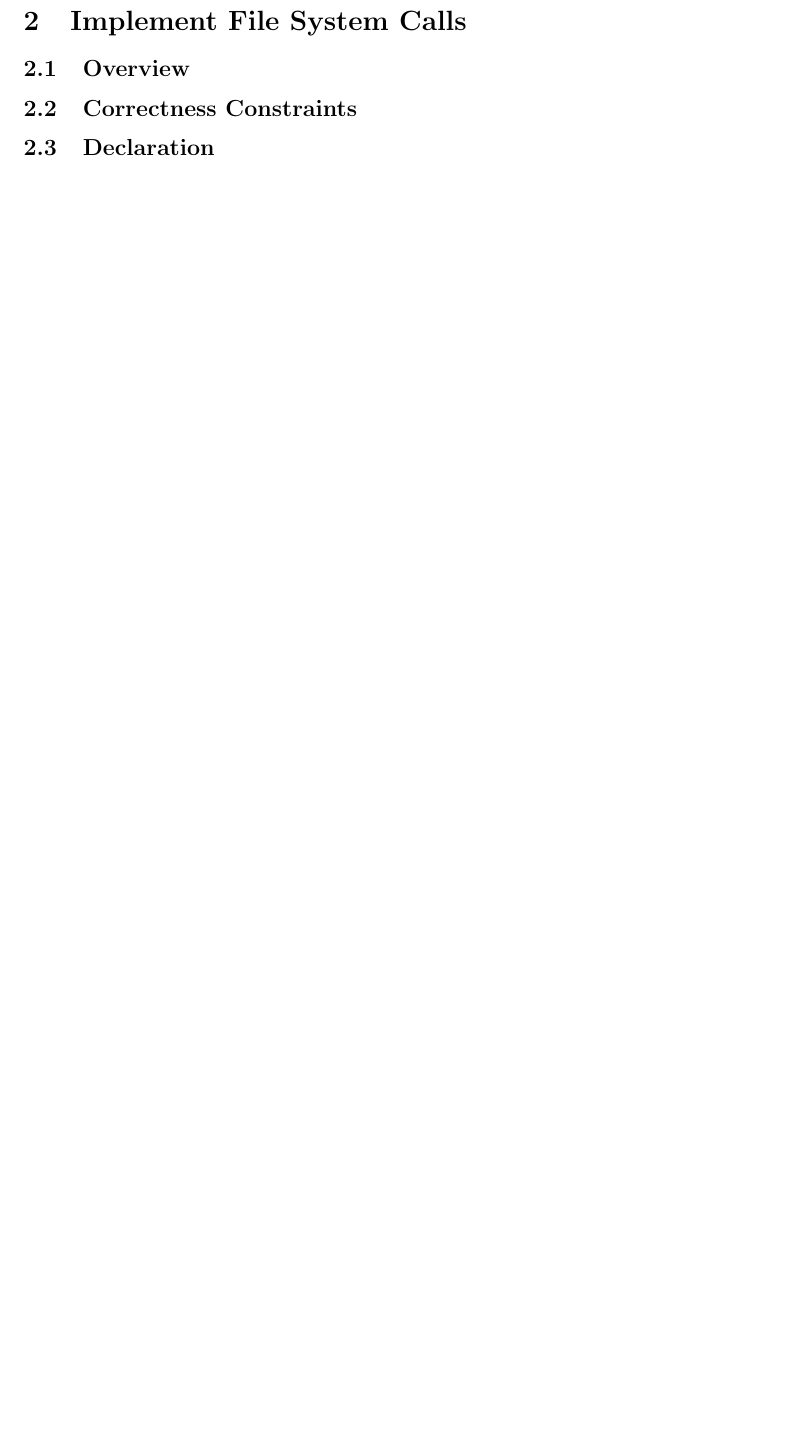
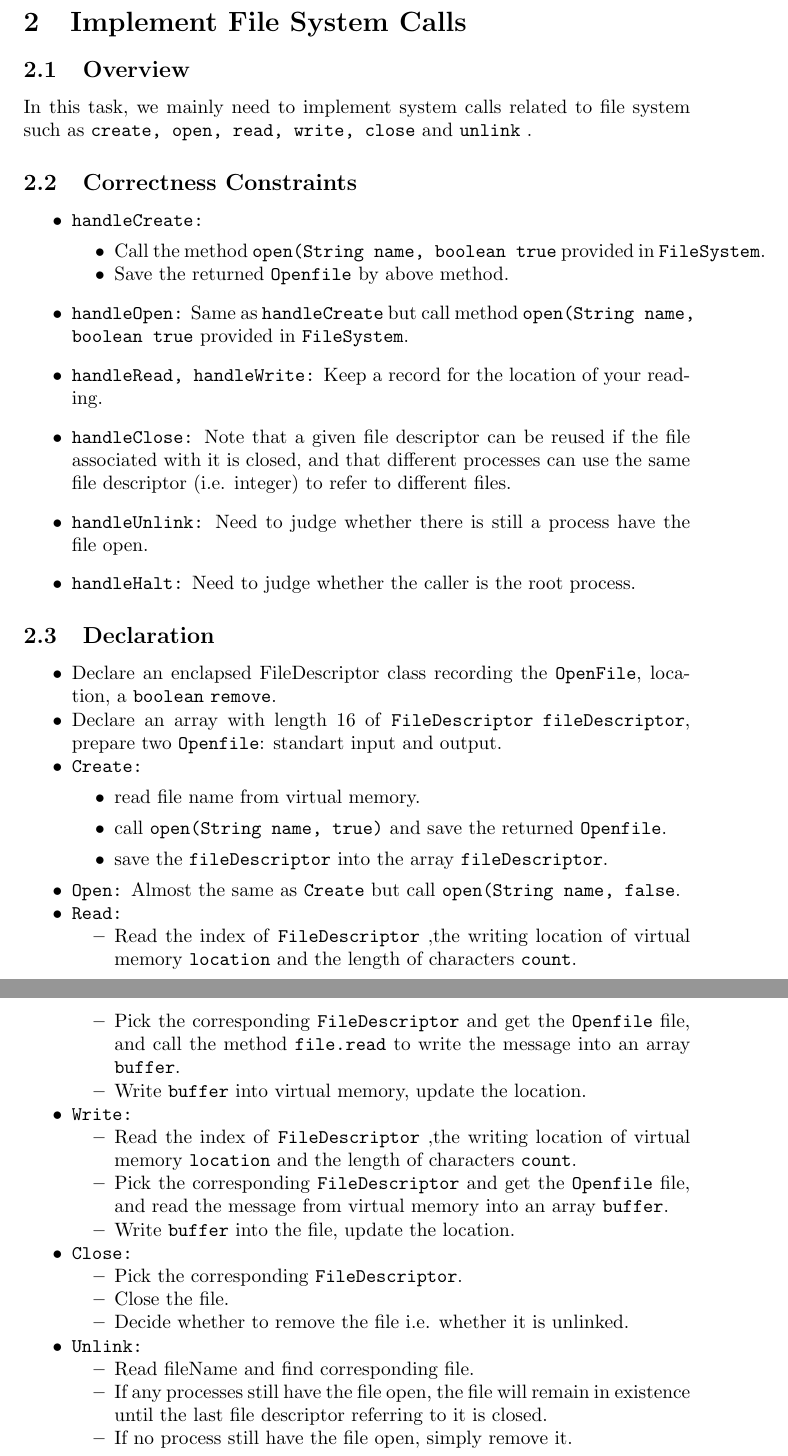
Before and after one commit to bcip/nachos, a LaTeX document (report/project2/report2.tex): part of page 3 of 3 before the commit and two parts of pages 2 and 3 of 4 after it, the two joined at a grey line, cut so that both start at the same text, the shorter picture padded with empty space. Compiled offline with pdfLaTeX.

Commit message:
ymt push report 2 of task 1

```diff
--- a/report/project2/report2.tex
+++ b/report/project2/report2.tex
@@ -3,6 +3,7 @@
 \usepackage{algorithm}
 \usepackage{algpseudocode}
 \usepackage{listings, xcolor}
+\usepackage{paralist}
 \definecolor{dkgreen}{rgb}{0,0.6,0}
 \definecolor{gray}{rgb}{0.5,0.5,0.5}
 \definecolor{mauve}{rgb}{0.58,0,0.82}
@@ -38,8 +39,59 @@ Wang Qinshi\\ 2012011311}
 \texttt{https://github.com/bcip/nachos}
 \section{Implement File System Calls}
 \subsection{Overview}
+In this task, we mainly need to implement system calls related to file system such as \texttt{create, open, read, write, close} and \texttt{unlink}
+.
 \subsection{Correctness Constraints}
+\begin{enumerate}
+	\item[$\bullet$] \texttt{handleCreate: }
+		\begin{compactitem}
+		\item Call the method \texttt{open(String name, boolean true} provided in \texttt{FileSystem}.
+		\item Save the returned \texttt{Openfile} by above method.
+		\end{compactitem}
+	\item[$\bullet$] \texttt{handleOpen:} Same as \texttt{handleCreate} but call method \texttt{open(String name, boolean true} provided in \texttt{FileSystem}.
+	\item[$\bullet$] \texttt{handleRead, handleWrite:} Keep a record for the location of your reading.
+	\item[$\bullet$] \texttt{handleClose:} Note that a given file
+descriptor can be reused if the file associated with it is closed, and that different processes can
+use the same file descriptor (i.e. integer) to refer to different files.
+	\item[$\bullet$] \texttt{handleUnlink:} Need to judge whether there is still a process have the file open.
+	\item[$\bullet$] \texttt{handleHalt:} Need to judge whether the caller is the root process.
+\end{enumerate}
 \subsection{Declaration}
+\begin{compactitem}
+\item Declare an enclapsed \text{FileDescriptor} class recording the \texttt{OpenFile}, location, a \texttt{boolean} \texttt{remove}.
+\item Declare an array with length 16 of \texttt{FileDescriptor} \texttt{fileDescriptor}, prepare two \texttt{Openfile}: standart input and output.
+\item \texttt{Create:}
+	\begin{enumerate}
+		\item[$\bullet$] read file name from virtual memory.
+		\item[$\bullet$] call \texttt{open(String name, true)} and save the returned \texttt{Openfile}.
+		\item[$\bullet$] save the \texttt{fileDescriptor} into the array \texttt{fileDescriptor}.
+	\end{enumerate}
+\item \texttt{Open:} Almost the same as \texttt{Create} but call \texttt{open(String name, false}.
+\item \texttt{Read:}
+	\begin{compactitem}
+		\item Read the index of \texttt{FileDescriptor} ,the writing location of virtual memory \texttt{location} and the length of characters \texttt{count}.
+		\item Pick the corresponding \texttt{FileDescriptor} and get the \texttt{Openfile} file, and call the method \texttt{file.read} to write the message into an array \texttt{buffer}.
+		\item Write \texttt{buffer} into virtual memory, update the location.
+	\end{compactitem}
+\item \texttt{Write:}
+	\begin{compactitem}
+		\item Read the index of \texttt{FileDescriptor} ,the writing location of virtual memory \texttt{location} and the length of characters \texttt{count}.
+		\item Pick the corresponding \texttt{FileDescriptor} and get the \texttt{Openfile} file, and read the message from virtual memory into an array \texttt{buffer}.
+		\item Write \texttt{buffer} into the file, update the location.
+	\end{compactitem}
+\item \texttt{Close:}
+	\begin{compactitem}
+		\item Pick the corresponding \texttt{FileDescriptor}.
+		\item Close the file.
+		\item Decide whether to remove the file i.e. whether it is unlinked.
+	\end{compactitem}
+\item \texttt{Unlink:}
+	\begin{compactitem}
+		\item Read fileName and find corresponding file.
+		\item If any processes still have the file open, the file will remain in existence until the last file descriptor referring to it is closed.
+		\item If no process still have the file open, simply remove it.
+	\end{compactitem}
+\end{compactitem}
 \subsection{Description}
 \subsection{Test}
 
```
